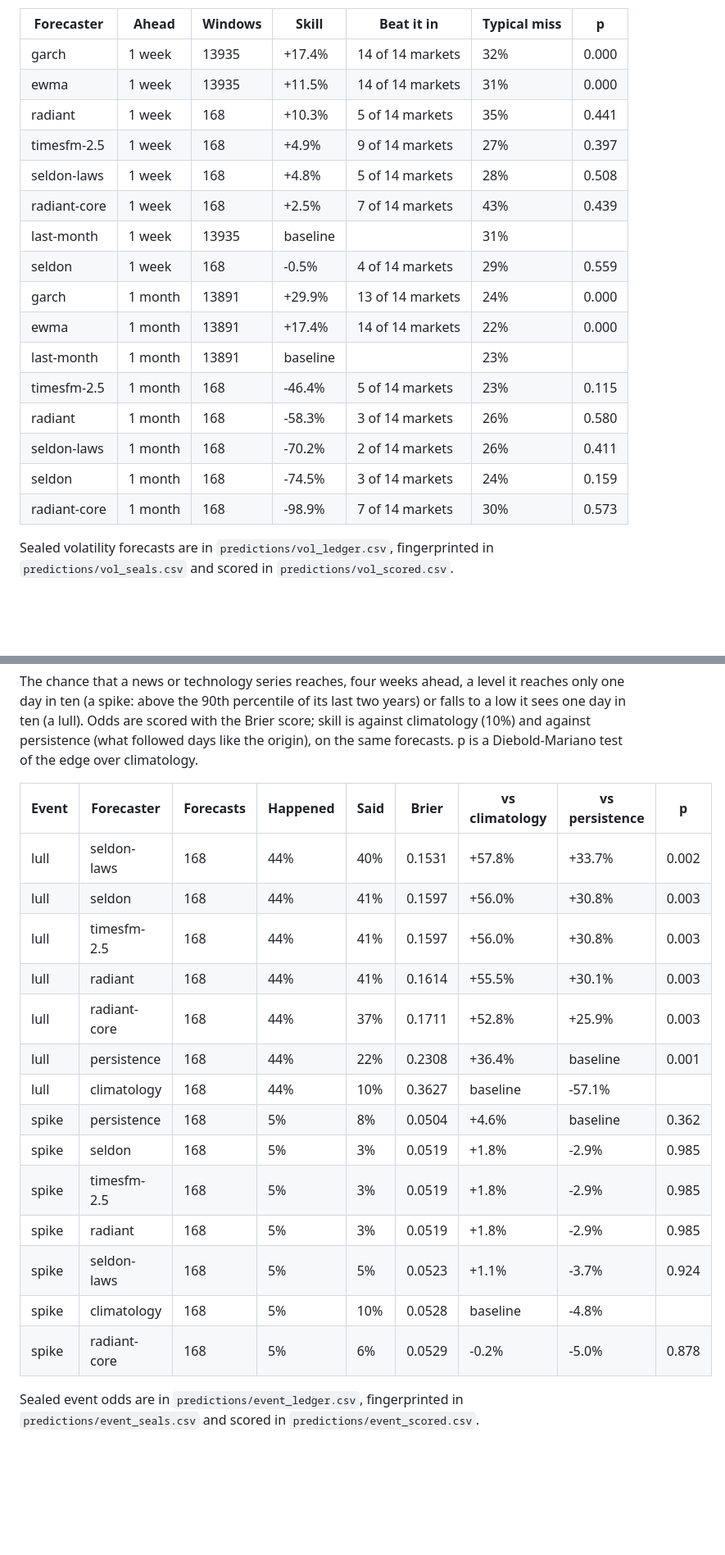
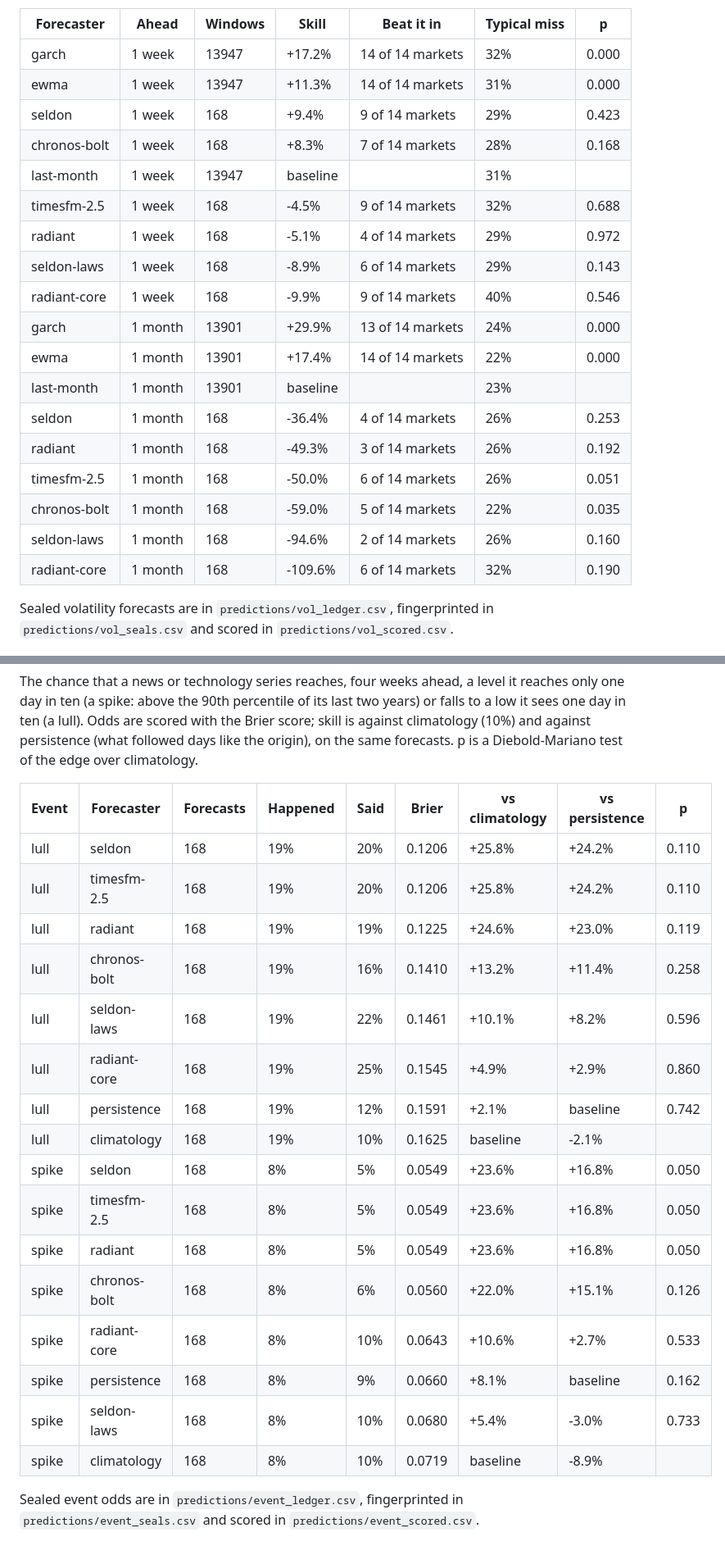
Before and after one commit to Normansrule/world-predictor, a Markdown page: results/REPORT.md, 2 parts joined by grey strips. Shown: that part at 82% size. Drawn GitHub-style; blank space fills up the shorter version.

```diff
--- a/results/REPORT.md
+++ b/results/REPORT.md
@@ -365,22 +358,24 @@ Each market's volatility over the next week and month, forecast at every weekly
 
 | Forecaster | Ahead | Windows | Skill | Beat it in | Typical miss | p |
 |---|---|---|---|---|---|---|
-| garch | 1 week | 13935 | +17.4% | 14 of 14 markets | 32% | 0.000 |
-| ewma | 1 week | 13935 | +11.5% | 14 of 14 markets | 31% | 0.000 |
-| radiant | 1 week | 168 | +10.3% | 5 of 14 markets | 35% | 0.441 |
-| timesfm-2.5 | 1 week | 168 | +4.9% | 9 of 14 markets | 27% | 0.397 |
-| seldon-laws | 1 week | 168 | +4.8% | 5 of 14 markets | 28% | 0.508 |
-| radiant-core | 1 week | 168 | +2.5% | 7 of 14 markets | 43% | 0.439 |
-| last-month | 1 week | 13935 | baseline |  | 31% |  |
-| seldon | 1 week | 168 | -0.5% | 4 of 14 markets | 29% | 0.559 |
-| garch | 1 month | 13891 | +29.9% | 13 of 14 markets | 24% | 0.000 |
-| ewma | 1 month | 13891 | +17.4% | 14 of 14 markets | 22% | 0.000 |
-| last-month | 1 month | 13891 | baseline |  | 23% |  |
-| timesfm-2.5 | 1 month | 168 | -46.4% | 5 of 14 markets | 23% | 0.115 |
-| radiant | 1 month | 168 | -58.3% | 3 of 14 markets | 26% | 0.580 |
-| seldon-laws | 1 month | 168 | -70.2% | 2 of 14 markets | 26% | 0.411 |
-| seldon | 1 month | 168 | -74.5% | 3 of 14 markets | 24% | 0.159 |
-| radiant-core | 1 month | 168 | -98.9% | 7 of 14 markets | 30% | 0.573 |
+| garch | 1 week | 13947 | +17.2% | 14 of 14 markets | 32% | 0.000 |
+| ewma | 1 week | 13947 | +11.3% | 14 of 14 markets | 31% | 0.000 |
+| seldon | 1 week | 168 | +9.4% | 9 of 14 markets | 29% | 0.423 |
+| chronos-bolt | 1 week | 168 | +8.3% | 7 of 14 markets | 28% | 0.168 |
+| last-month | 1 week | 13947 | baseline |  | 31% |  |
+| timesfm-2.5 | 1 week | 168 | -4.5% | 9 of 14 markets | 32% | 0.688 |
+| radiant | 1 week | 168 | -5.1% | 4 of 14 markets | 29% | 0.972 |
+| seldon-laws | 1 week | 168 | -8.9% | 6 of 14 markets | 29% | 0.143 |
+| radiant-core | 1 week | 168 | -9.9% | 9 of 14 markets | 40% | 0.546 |
+| garch | 1 month | 13901 | +29.9% | 13 of 14 markets | 24% | 0.000 |
+| ewma | 1 month | 13901 | +17.4% | 14 of 14 markets | 22% | 0.000 |
+| last-month | 1 month | 13901 | baseline |  | 23% |  |
+| seldon | 1 month | 168 | -36.4% | 4 of 14 markets | 26% | 0.253 |
+| radiant | 1 month | 168 | -49.3% | 3 of 14 markets | 26% | 0.192 |
+| timesfm-2.5 | 1 month | 168 | -50.0% | 6 of 14 markets | 26% | 0.051 |
+| chronos-bolt | 1 month | 168 | -59.0% | 5 of 14 markets | 22% | 0.035 |
+| seldon-laws | 1 month | 168 | -94.6% | 2 of 14 markets | 26% | 0.160 |
+| radiant-core | 1 month | 168 | -109.6% | 6 of 14 markets | 32% | 0.190 |
 
 Sealed volatility forecasts are in `predictions/vol_ledger.csv`, fingerprinted in `predictions/vol_seals.csv` and scored in `predictions/vol_scored.csv`.
 
@@ -390,19 +385,21 @@ The chance that a news or technology series reaches, four weeks ahead, a level i
 
 | Event | Forecaster | Forecasts | Happened | Said | Brier | vs climatology | vs persistence | p |
 |---|---|---|---|---|---|---|---|---|
-| lull | seldon-laws | 168 | 44% | 40% | 0.1531 | +57.8% | +33.7% | 0.002 |
-| lull | seldon | 168 | 44% | 41% | 0.1597 | +56.0% | +30.8% | 0.003 |
-| lull | timesfm-2.5 | 168 | 44% | 41% | 0.1597 | +56.0% | +30.8% | 0.003 |
-| lull | radiant | 168 | 44% | 41% | 0.1614 | +55.5% | +30.1% | 0.003 |
-| lull | radiant-core | 168 | 44% | 37% | 0.1711 | +52.8% | +25.9% | 0.003 |
-| lull | persistence | 168 | 44% | 22% | 0.2308 | +36.4% | baseline | 0.001 |
-| lull | climatology | 168 | 44% | 10% | 0.3627 | baseline | -57.1% |  |
-| spike | persistence | 168 | 5% | 8% | 0.0504 | +4.6% | baseline | 0.362 |
-| spike | seldon | 168 | 5% | 3% | 0.0519 | +1.8% | -2.9% | 0.985 |
-| spike | timesfm-2.5 | 168 | 5% | 3% | 0.0519 | +1.8% | -2.9% | 0.985 |
-| spike | radiant | 168 | 5% | 3% | 0.0519 | +1.8% | -2.9% | 0.985 |
-| spike | seldon-laws | 168 | 5% | 5% | 0.0523 | +1.1% | -3.7% | 0.924 |
-| spike | climatology | 168 | 5% | 10% | 0.0528 | baseline | -4.8% |  |
-| spike | radiant-core | 168 | 5% | 6% | 0.0529 | -0.2% | -5.0% | 0.878 |
+| lull | seldon | 168 | 19% | 20% | 0.1206 | +25.8% | +24.2% | 0.110 |
+| lull | timesfm-2.5 | 168 | 19% | 20% | 0.1206 | +25.8% | +24.2% | 0.110 |
+| lull | radiant | 168 | 19% | 19% | 0.1225 | +24.6% | +23.0% | 0.119 |
+| lull | chronos-bolt | 168 | 19% | 16% | 0.1410 | +13.2% | +11.4% | 0.258 |
+| lull | seldon-laws | 168 | 19% | 22% | 0.1461 | +10.1% | +8.2% | 0.596 |
+| lull | radiant-core | 168 | 19% | 25% | 0.1545 | +4.9% | +2.9% | 0.860 |
+| lull | persistence | 168 | 19% | 12% | 0.1591 | +2.1% | baseline | 0.742 |
+| lull | climatology | 168 | 19% | 10% | 0.1625 | baseline | -2.1% |  |
+| spike | seldon | 168 | 8% | 5% | 0.0549 | +23.6% | +16.8% | 0.050 |
+| spike | timesfm-2.5 | 168 | 8% | 5% | 0.0549 | +23.6% | +16.8% | 0.050 |
+| spike | radiant | 168 | 8% | 5% | 0.0549 | +23.6% | +16.8% | 0.050 |
+| spike | chronos-bolt | 168 | 8% | 6% | 0.0560 | +22.0% | +15.1% | 0.126 |
+| spike | radiant-core | 168 | 8% | 10% | 0.0643 | +10.6% | +2.7% | 0.533 |
+| spike | persistence | 168 | 8% | 9% | 0.0660 | +8.1% | baseline | 0.162 |
+| spike | seldon-laws | 168 | 8% | 10% | 0.0680 | +5.4% | -3.0% | 0.733 |
+| spike | climatology | 168 | 8% | 10% | 0.0719 | baseline | -8.9% |  |
 
 Sealed event odds are in `predictions/event_ledger.csv`, fingerprinted in `predictions/event_seals.csv` and scored in `predictions/event_scored.csv`.
```
Also changed, not shown: other parts of results/REPORT.md (+41 -48 lines), results/plots/track_record.png, 9 other files.
